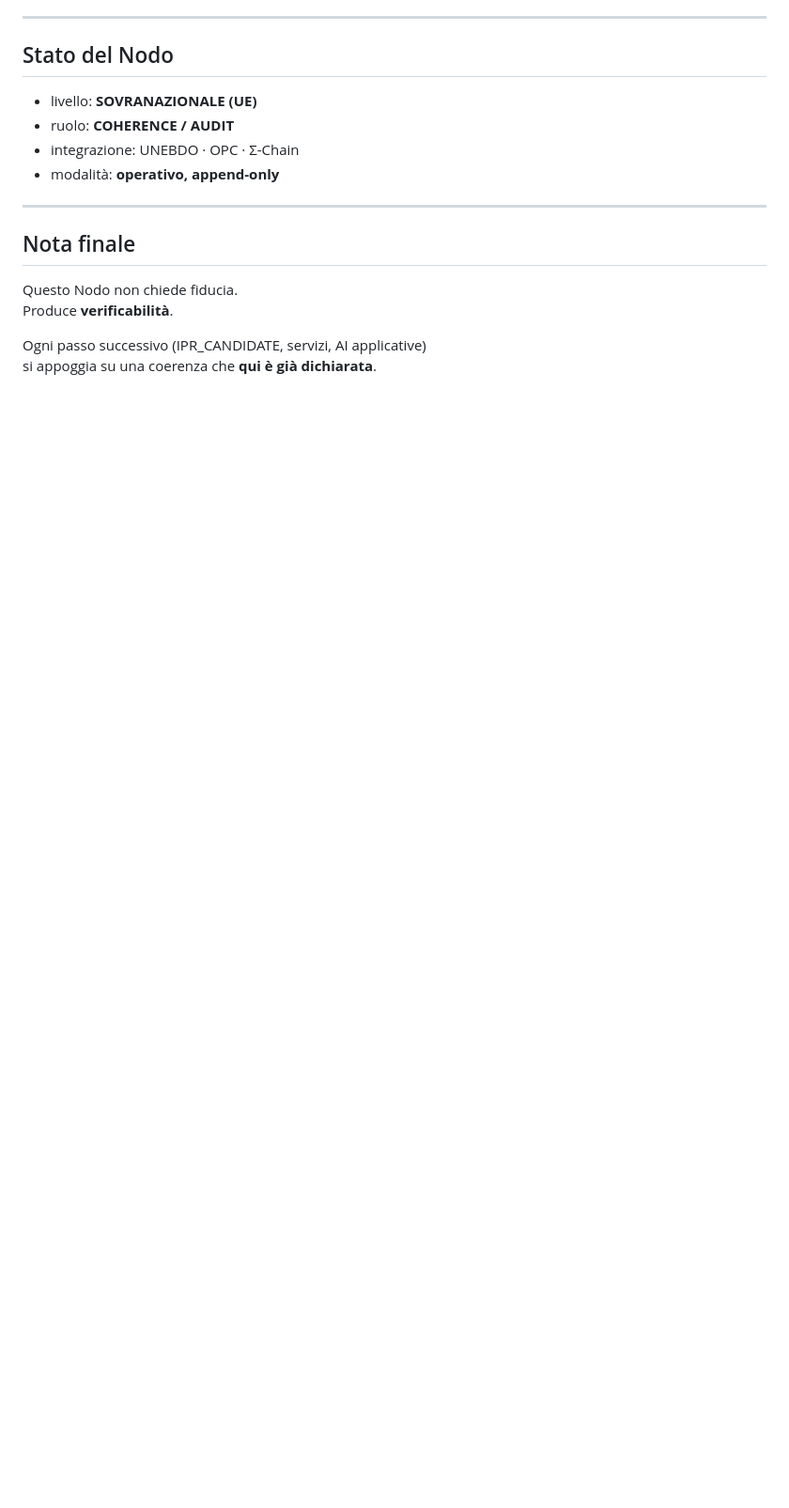
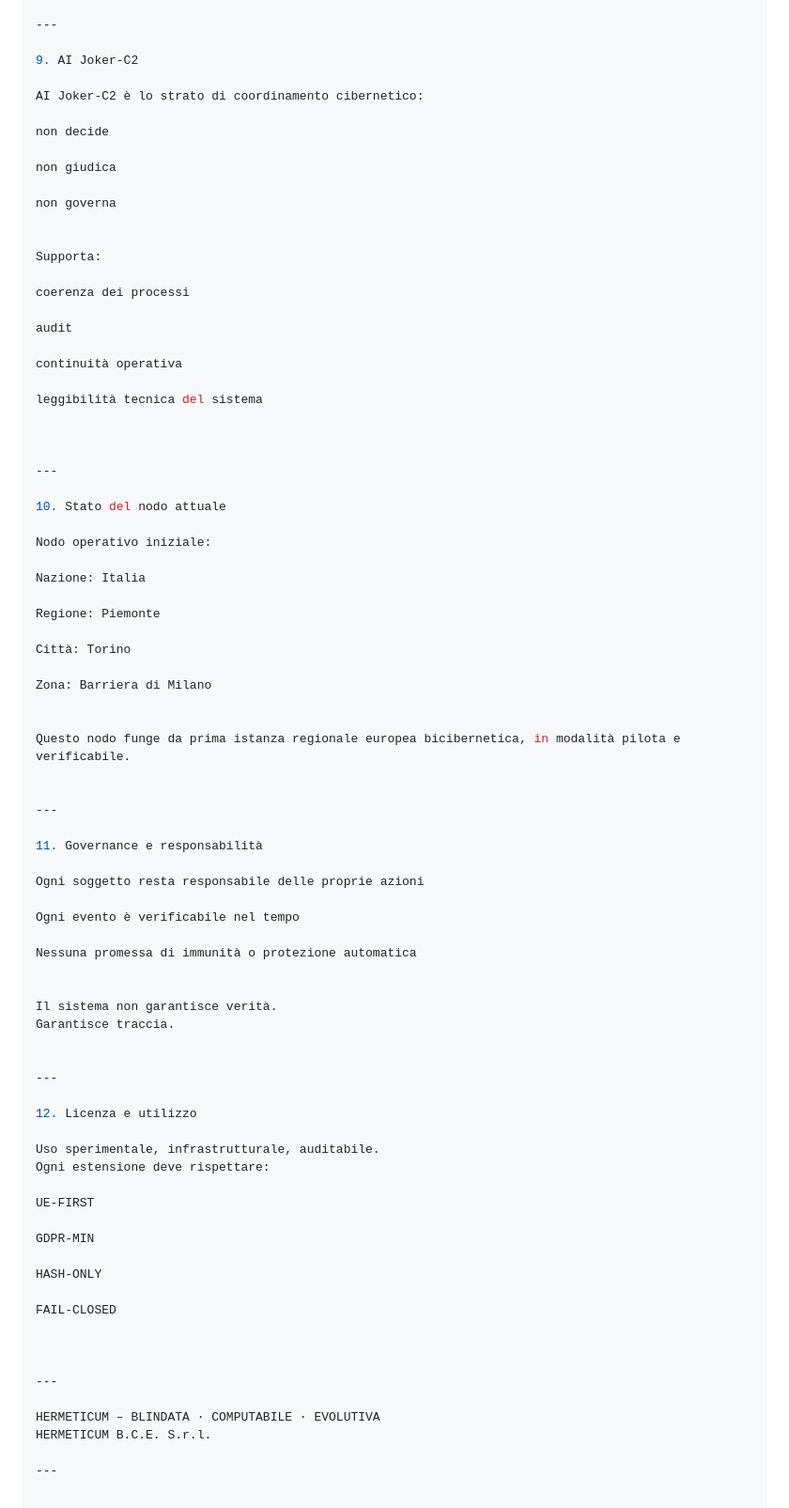
Before and after one commit to manuelcoletta1-source/hermeticum-bce-services, a Markdown page: README.md, the part around one of its changes. Shown at 94% size. GitHub-like rendering; blank space fills up the shorter version.

```diff
--- a/README.md
+++ b/README.md
@@ -115,17 +166,82 @@ Valuta:
 
 ---
 
-## Stato del Nodo
-- livello: **SOVRANAZIONALE (UE)**
-- ruolo: **COHERENCE / AUDIT**
-- integrazione: UNEBDO · OPC · Σ-Chain
-- modalità: **operativo, append-only**
+9. AI Joker-C2
+
+AI Joker-C2 è lo strato di coordinamento cibernetico:
+
+non decide
+
+non giudica
+
+non governa
+
+
+Supporta:
+
+coerenza dei processi
+
+audit
+
+continuità operativa
+
+leggibilità tecnica del sistema
+
+
 
 ---
 
-## Nota finale
-Questo Nodo non chiede fiducia.
-Produce **verificabilità**.
+10. Stato del nodo attuale
 
-Ogni passo successivo (IPR_CANDIDATE, servizi, AI applicative)
-si appoggia su una coerenza che **qui è già dichiarata**.
+Nodo operativo iniziale:
+
+Nazione: Italia
+
+Regione: Piemonte
+
+Città: Torino
+
+Zona: Barriera di Milano
+
+
+Questo nodo funge da prima istanza regionale europea bicibernetica, in modalità pilota e verificabile.
+
+
+---
+
+11. Governance e responsabilità
+
+Ogni soggetto resta responsabile delle proprie azioni
+
+Ogni evento è verificabile nel tempo
+
+Nessuna promessa di immunità o protezione automatica
+
+
+Il sistema non garantisce verità.
+Garantisce traccia.
+
+
+---
+
+12. Licenza e utilizzo
+
+Uso sperimentale, infrastrutturale, auditabile.
+Ogni estensione deve rispettare:
+
+UE-FIRST
+
+GDPR-MIN
+
+HASH-ONLY
+
+FAIL-CLOSED
+
+
+
+---
+
+HERMETICUM – BLINDATA · COMPUTABILE · EVOLUTIVA
+HERMETICUM B.C.E. S.r.l.
+
+---
```
Also changed, not shown: other parts of README.md (+128 -77 lines).
